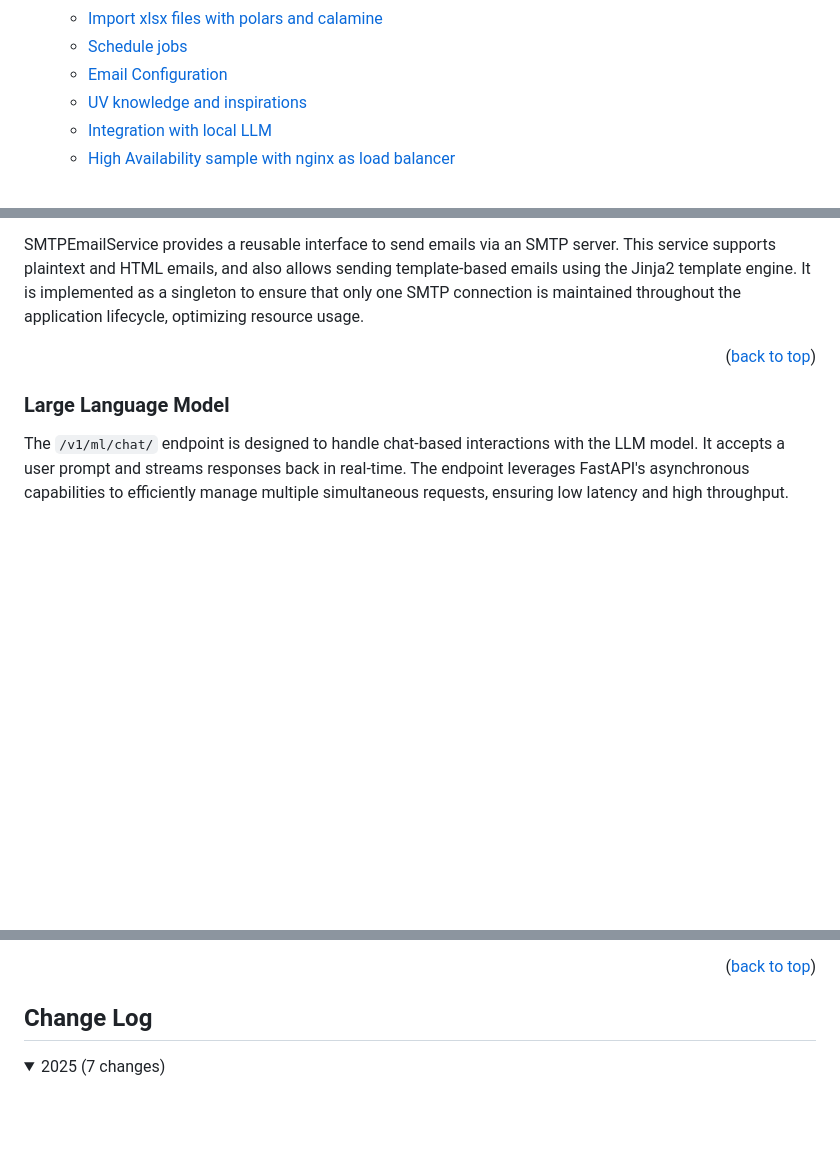
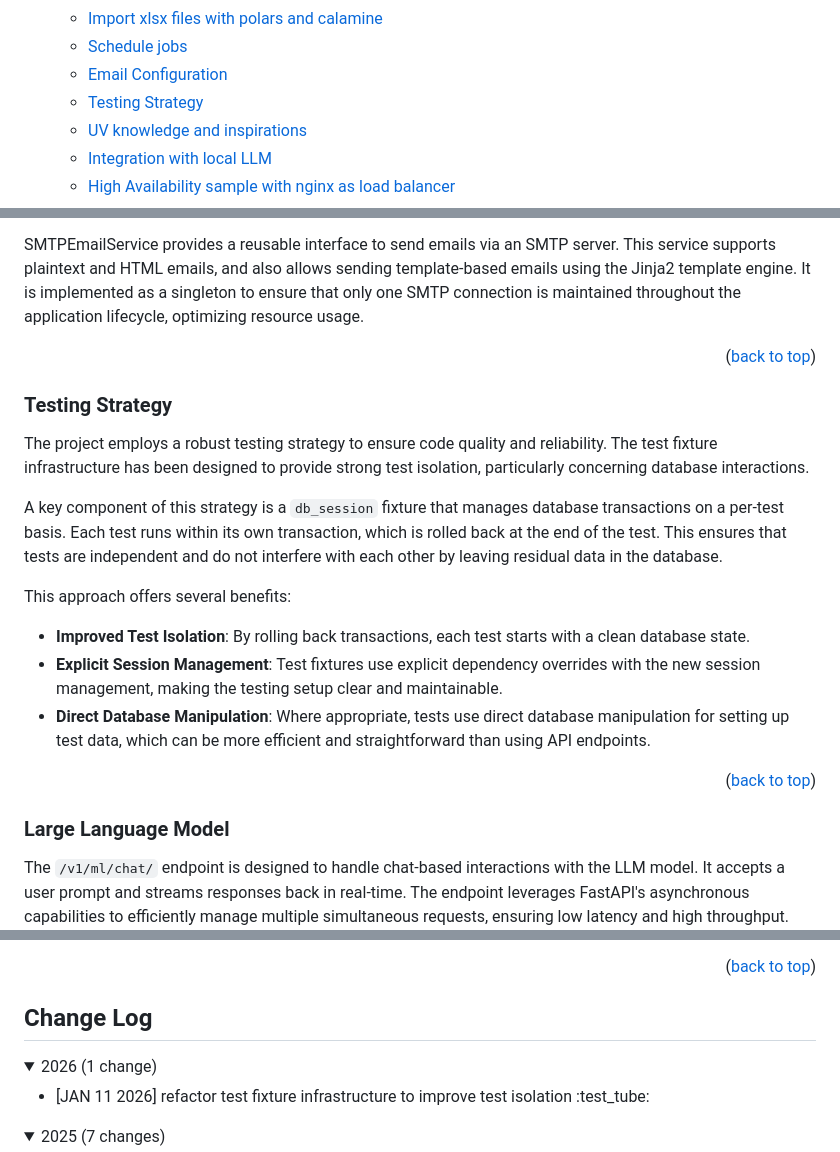
Before and after one commit to grillazz/fastapi-sqlalchemy-asyncpg, a Markdown page: README.md, 3 parts joined by grey strips. Rendered like a GitHub page; folded sections open; blank space fills up the shorter version.

Commit message:
docs: add testing strategy section to README for improved clarity on test isolation and management

```diff
--- a/README.md
+++ b/README.md
@@ -30,6 +30,7 @@
         <li><a href="#import-xlsx-files-with-polars-and-calamine">Import xlsx files with polars and calamine</a></li>
         <li><a href="#worker-aware-async-scheduler">Schedule jobs</a></li>
         <li><a href="#smtp-setup">Email Configuration</a></li>
+        <li><a href="#testing-strategy">Testing Strategy</a></li>
         <li><a href="#uv-knowledge-and-inspirations">UV knowledge and inspirations</a></li>
         <li><a href="#large-language-model">Integration with local LLM</a></li>
         <li><a href="#ha-sample-with-nginx-as-load-balancer">High Availability sample with nginx as load balancer</a></li>
@@ -153,6 +154,18 @@ throughout the application lifecycle, optimizing resource usage.
 
 <p align="right">(<a href="#readme-top">back to top</a>)</p>
 
+### Testing Strategy
+The project employs a robust testing strategy to ensure code quality and reliability. The test fixture infrastructure has been designed to provide strong test isolation, particularly concerning database interactions.
+
+A key component of this strategy is a `db_session` fixture that manages database transactions on a per-test basis. Each test runs within its own transaction, which is rolled back at the end of the test. This ensures that tests are independent and do not interfere with each other by leaving residual data in the database.
+
+This approach offers several benefits:
+- **Improved Test Isolation**: By rolling back transactions, each test starts with a clean database state.
+- **Explicit Session Management**: Test fixtures use explicit dependency overrides with the new session management, making the testing setup clear and maintainable.
+- **Direct Database Manipulation**: Where appropriate, tests use direct database manipulation for setting up test data, which can be more efficient and straightforward than using API endpoints.
+
+<p align="right">(<a href="#readme-top">back to top</a>)</p>
+
 ### Large Language Model
 The `/v1/ml/chat/` endpoint is designed to handle chat-based interactions with the LLM model.
 It accepts a user prompt and streams responses back in real-time.
@@ -210,6 +223,12 @@ I've included a few of my favorites to kick things off!
 
 
 ## Change Log
+<details>
+  <summary>2026 (1 change)</summary>
+      <ul>
+         <li>[JAN 11 2026] refactor test fixture infrastructure to improve test isolation :test_tube:</li>
+      </ul>
+</details>
 <details>
   <summary>2025 (7 changes)</summary>
       <ul>
```
